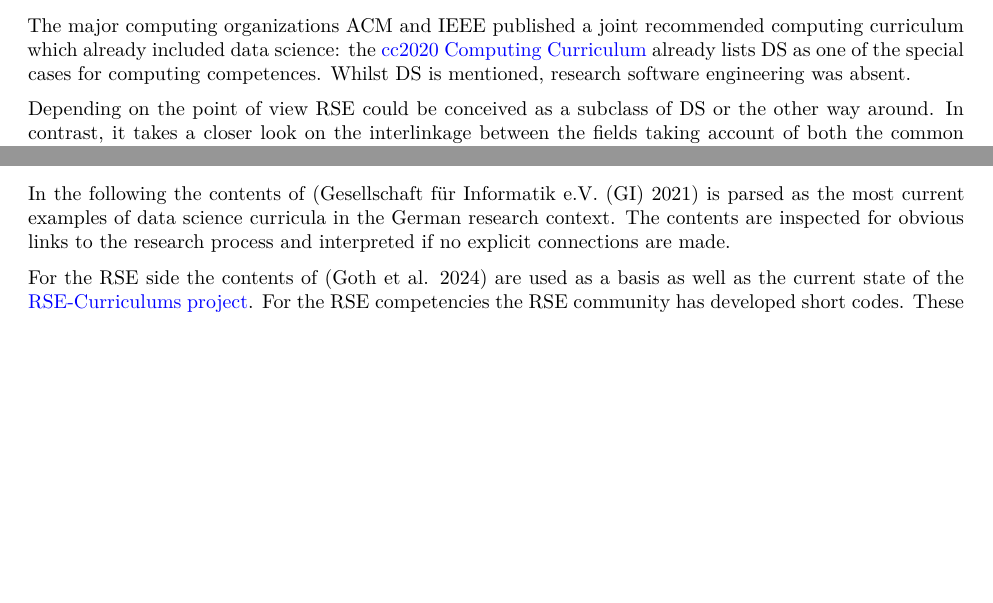
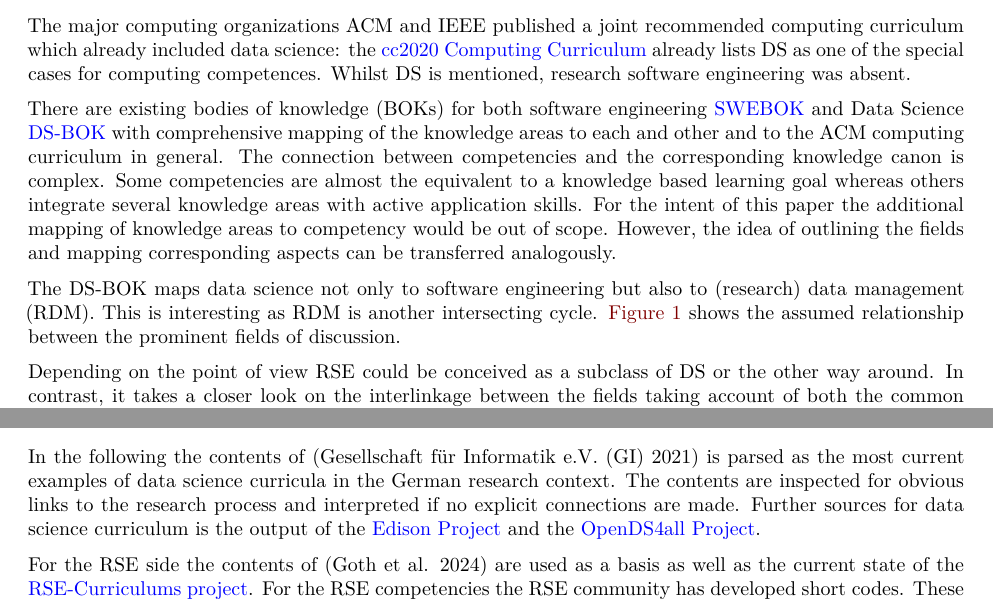
Before and after one commit to the-teachingRSE-project/ds2rse, a Quarto document (index.qmd): two parts of page 1 of 2 before the commit and two parts of page 1 of 3 after it, joined at a grey line, cut so that both start at the same text, the shorter picture padded with empty space. Rendered offline with R 4.5, knitr and Pandoc in place of Quarto, then LaTeX, with nearby package versions.

Commit message:
added BOKs and intersection graphic

```diff
--- a/index.qmd
+++ b/index.qmd
@@ -28,6 +28,12 @@ When discussing competences for research software engineers as the basis of a cu
 
 The major computing organizations ACM and IEEE published a joint recommended computing curriculum which already included data science: the [cc2020 Computing Curriculum](https://www.acm.org/binaries/content/assets/education/curricula-recommendations/cc2020.pdf) already lists DS as one of the special cases for computing competences. Whilst DS is mentioned, research software engineering was absent.
 
+There are existing bodies of knowledge (BOKs) for both software engineering [SWEBOK](https://www.computer.org/education/bodies-of-knowledge/software-engineering/topics) and Data Science [DS-BOK](https://edison-project.eu/sites/edison-project.eu/files/filefield_paths/edison_ds-bok-release2-v04.pdf) with comprehensive mapping of the knowledge areas to each and other and to the ACM computing curriculum in general. The connection between competencies and the corresponding knowledge canon is complex. Some competencies are almost the equivalent to a knowledge based learning goal whereas others integrate several knowledge areas with active application skills. For the intent of this paper the additional mapping of knowledge areas to competency would be out of scope. However, the idea of outlining the fields and mapping corresponding aspects can be transferred analogously.
+
+![Intersecting Areas](img/ds_rse_rdm_se.png){#fig-cycles width=60%}
+
+The DS-BOK maps data science not only to software engineering but also to (research) data management (RDM). This is interesting as RDM is another intersecting cycle. @fig-cycles shows the assumed relationship between the prominent fields of discussion.
+
 Depending on the point of view RSE could be conceived as a subclass of DS or the other way around. In contrast, it takes a closer look on the interlinkage between the fields taking account of both the common competencies needed to be successful and the competencies that are specific to one of the areas.
 
 TODO insert previous research to RSE and DS:
@@ -44,7 +50,7 @@ Levels of Differences between RSE and DS:
 
 In the following the contents of [@GI2021DataScience] is parsed as the most current examples
 of data science curricula in the German research context. The contents are inspected for obvious links to the research process
-and interpreted if no explicit connections are made.
+and interpreted if no explicit connections are made. Further sources for data science curriculum is the output of the [Edison Project](https://edison-project.eu/edison/edison-data-science-framework-edsf) and the [OpenDS4all Project](https://github.com/odpi/OpenDS4All).
 
 For the RSE side the contents of [@Goth2024RSE] are used as a basis as well as the current state of the [RSE-Curriculums project](https://github.com/juliandehne/RSE-Masters/blob/main/curriculum.md). For the RSE competencies the RSE community has developed short codes. These are attached in the glossary in the appendix.
 
```
Also changed, not shown: syntax_example.qmd (+1 -1 lines), four_pillars_rse.png (deleted), img/ds_rse_rdm_se.png (added), index.tex.
